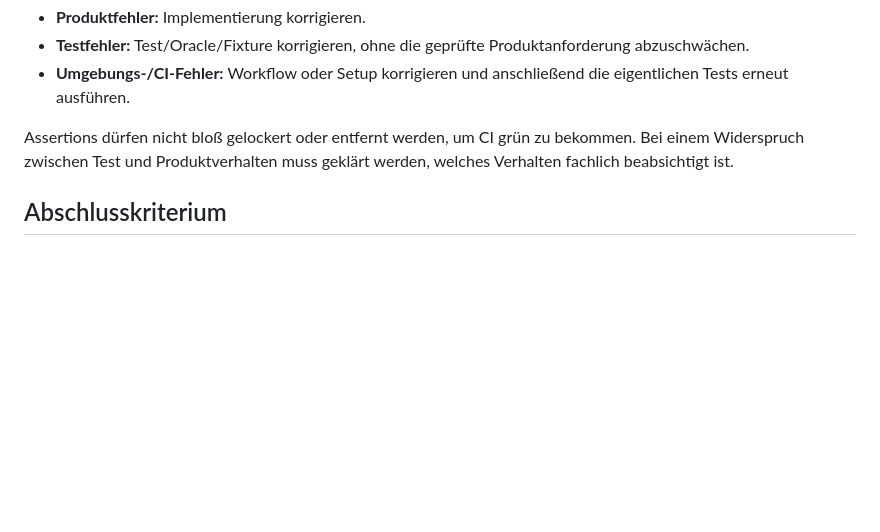
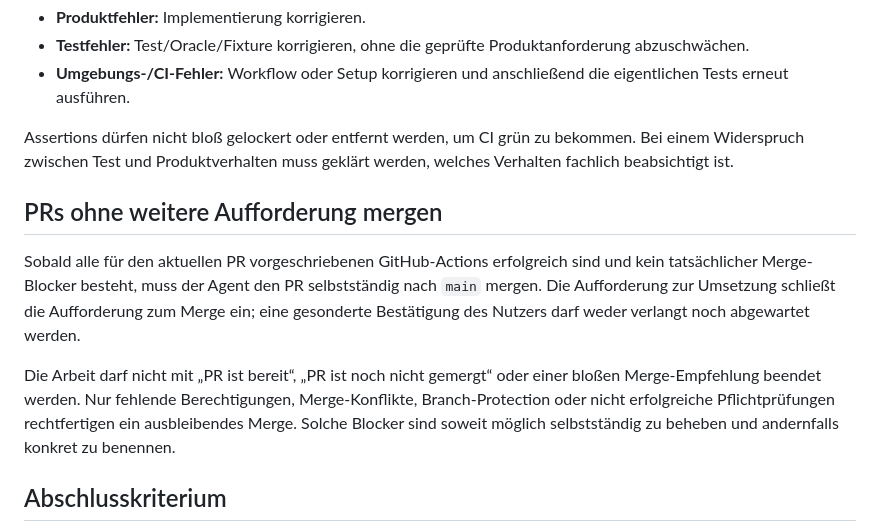
Before and after one commit to dennismenze/GlucoseCoach, a Markdown page: AGENTS.md, the part around the change. Rendered like a GitHub page; blank space fills up the shorter version.

Commit message:
docs: PRs nach grüner CI automatisch mergen

```diff
--- a/AGENTS.md
+++ b/AGENTS.md
@@ -122,6 +122,12 @@ Wenn ein neuer Test einen Fehler findet, zuerst klassifizieren:
 
 Assertions dürfen nicht bloß gelockert oder entfernt werden, um CI grün zu bekommen. Bei einem Widerspruch zwischen Test und Produktverhalten muss geklärt werden, welches Verhalten fachlich beabsichtigt ist.
 
+## PRs ohne weitere Aufforderung mergen
+
+Sobald alle für den aktuellen PR vorgeschriebenen GitHub-Actions erfolgreich sind und kein tatsächlicher Merge-Blocker besteht, muss der Agent den PR selbstständig nach `main` mergen. Die Aufforderung zur Umsetzung schließt die Aufforderung zum Merge ein; eine gesonderte Bestätigung des Nutzers darf weder verlangt noch abgewartet werden.
+
+Die Arbeit darf nicht mit „PR ist bereit“, „PR ist noch nicht gemergt“ oder einer bloßen Merge-Empfehlung beendet werden. Nur fehlende Berechtigungen, Merge-Konflikte, Branch-Protection oder nicht erfolgreiche Pflichtprüfungen rechtfertigen ein ausbleibendes Merge. Solche Blocker sind soweit möglich selbstständig zu beheben und andernfalls konkret zu benennen.
+
 ## Abschlusskriterium
 
 Eine browserrelevante Aufgabe ist erst abgeschlossen, wenn der aktuelle PR-Head nach den letzten Änderungen einen erfolgreichen `Browser E2E`-Lauf hat und die übrigen Repository-Prüfungen ebenfalls grün sind. Im Abschlussbericht sind nur tatsächlich beobachtete CI-Ergebnisse zu behaupten.
```
